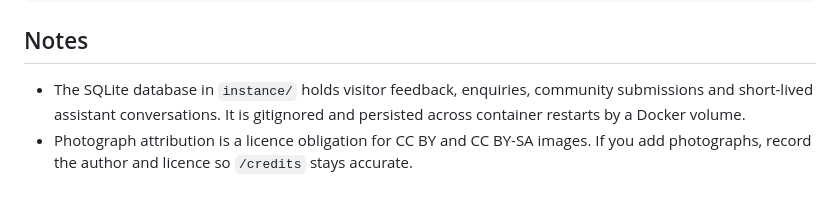
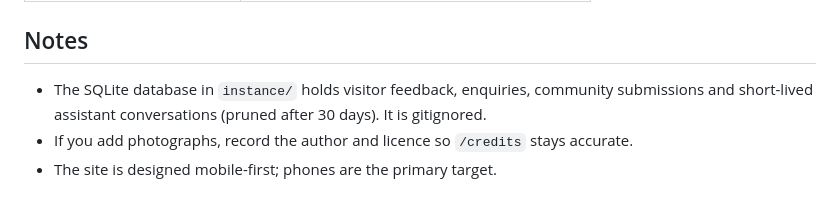
Before and after one commit to R4HUL0007/Atulya-Yatra, a Markdown page: README.md, the part around one of its changes. GitHub-like rendering.

```diff
--- a/README.md
+++ b/README.md
@@ -91,8 +171,8 @@ tests/              test suite
 ## Notes
 
 - The SQLite database in `instance/` holds visitor feedback, enquiries, community
-  submissions and short-lived assistant conversations. It is gitignored and
-  persisted across container restarts by a Docker volume.
-- Photograph attribution is a licence obligation for CC BY and CC BY-SA images.
-  If you add photographs, record the author and licence so `/credits` stays
+  submissions and short-lived assistant conversations (pruned after 30 days). It
+  is gitignored.
+- If you add photographs, record the author and licence so `/credits` stays
   accurate.
+- The site is designed mobile-first; phones are the primary target.
```
Also changed, not shown: other parts of README.md (+129 -49 lines).
